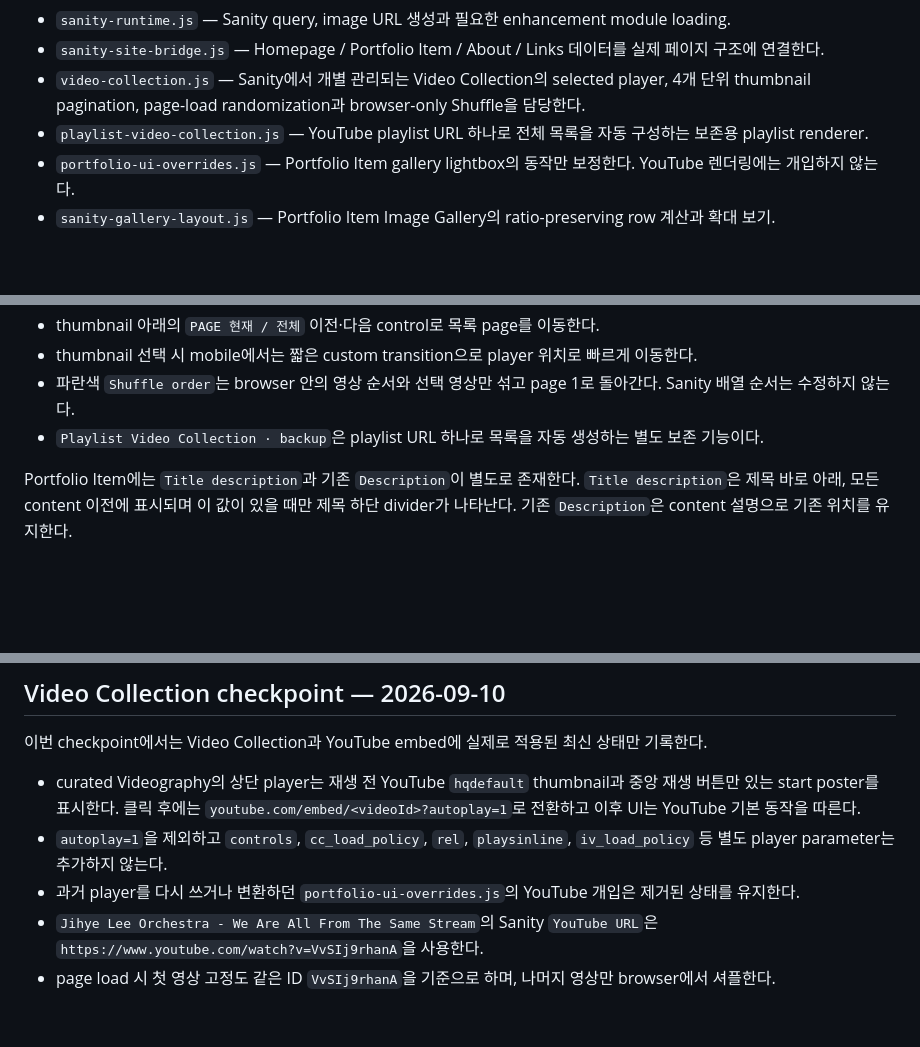
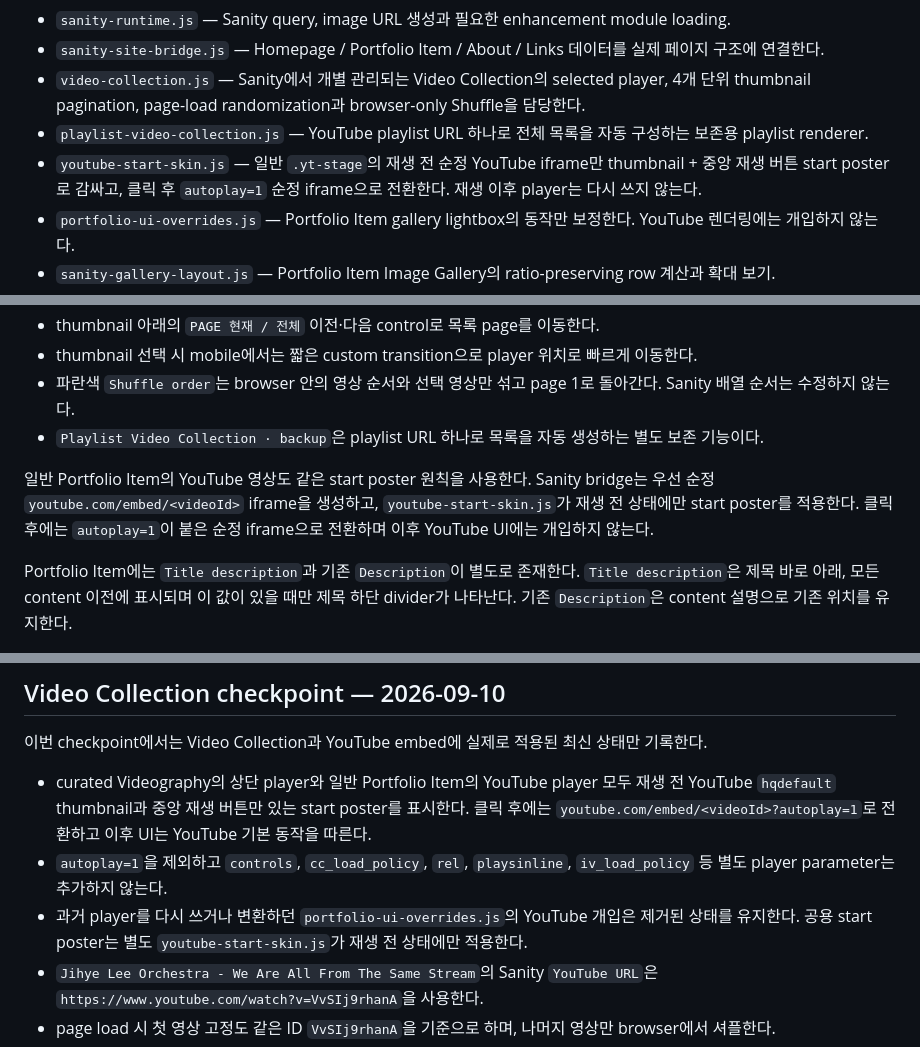
Before and after one commit to fromhoyeon/fromhoyeon.github.io, a Markdown page: README.md, 3 parts joined by grey strips. GitHub-like rendering; blank space fills up the shorter version.

Commit message:
Document global YouTube start skin

```diff
--- a/README.md
+++ b/README.md
@@ -60,6 +60,7 @@ YouTube player 배경이나 embedded media처럼 **사이트 테마와 무관하
 - `sanity-site-bridge.js` — Homepage / Portfolio Item / About / Links 데이터를 실제 페이지 구조에 연결한다.
 - `video-collection.js` — Sanity에서 개별 관리되는 Video Collection의 selected player, 4개 단위 thumbnail pagination, page-load randomization과 browser-only Shuffle을 담당한다.
 - `playlist-video-collection.js` — YouTube playlist URL 하나로 전체 목록을 자동 구성하는 보존용 playlist renderer.
+- `youtube-start-skin.js` — 일반 `.yt-stage`의 재생 전 순정 YouTube iframe만 thumbnail + 중앙 재생 버튼 start poster로 감싸고, 클릭 후 `autoplay=1` 순정 iframe으로 전환한다. 재생 이후 player는 다시 쓰지 않는다.
 - `portfolio-ui-overrides.js` — Portfolio Item gallery lightbox의 동작만 보정한다. YouTube 렌더링에는 개입하지 않는다.
 - `sanity-gallery-layout.js` — Portfolio Item Image Gallery의 ratio-preserving row 계산과 확대 보기.
 - `photo-gallery-core.js` — Selected Photography의 기본 row layout, lightbox와 keyboard/touch navigation.
@@ -96,6 +97,8 @@ Sanity의 published/enabled `portfolioPhoto` 전체 pool을 하나의 random dec
 - thumbnail 선택 시 mobile에서는 짧은 custom transition으로 player 위치로 빠르게 이동한다.
 - 파란색 `Shuffle order`는 browser 안의 영상 순서와 선택 영상만 섞고 page 1로 돌아간다. Sanity 배열 순서는 수정하지 않는다.
 - `Playlist Video Collection · backup`은 playlist URL 하나로 목록을 자동 생성하는 별도 보존 기능이다.
+
+일반 Portfolio Item의 YouTube 영상도 같은 start poster 원칙을 사용한다. Sanity bridge는 우선 순정 `youtube.com/embed/<videoId>` iframe을 생성하고, `youtube-start-skin.js`가 재생 전 상태에만 start poster를 적용한다. 클릭 후에는 `autoplay=1`이 붙은 순정 iframe으로 전환하며 이후 YouTube UI에는 개입하지 않는다.
 
 Portfolio Item에는 `Title description`과 기존 `Description`이 별도로 존재한다. `Title description`은 제목 바로 아래, 모든 content 이전에 표시되며 이 값이 있을 때만 제목 하단 divider가 나타난다. 기존 `Description`은 content 설명으로 기존 위치를 유지한다.
 
@@ -143,9 +146,9 @@ GitHub가 관리하는 것:
 
 이번 checkpoint에서는 Video Collection과 YouTube embed에 실제로 적용된 최신 상태만 기록한다.
 
-- curated Videography의 상단 player는 재생 전 YouTube `hqdefault` thumbnail과 중앙 재생 버튼만 있는 start poster를 표시한다. 클릭 후에는 `youtube.com/embed/<videoId>?autoplay=1`로 전환하고 이후 UI는 YouTube 기본 동작을 따른다.
+- curated Videography의 상단 player와 일반 Portfolio Item의 YouTube player 모두 재생 전 YouTube `hqdefault` thumbnail과 중앙 재생 버튼만 있는 start poster를 표시한다. 클릭 후에는 `youtube.com/embed/<videoId>?autoplay=1`로 전환하고 이후 UI는 YouTube 기본 동작을 따른다.
 - `autoplay=1`을 제외하고 `controls`, `cc_load_policy`, `rel`, `playsinline`, `iv_load_policy` 등 별도 player parameter는 추가하지 않는다.
-- 과거 player를 다시 쓰거나 변환하던 `portfolio-ui-overrides.js`의 YouTube 개입은 제거된 상태를 유지한다.
+- 과거 player를 다시 쓰거나 변환하던 `portfolio-ui-overrides.js`의 YouTube 개입은 제거된 상태를 유지한다. 공용 start poster는 별도 `youtube-start-skin.js`가 재생 전 상태에만 적용한다.
 - `Jihye Lee Orchestra - We Are All From The Same Stream`의 Sanity `YouTube URL`은 `https://www.youtube.com/watch?v=VvSIj9rhanA`을 사용한다.
 - page load 시 첫 영상 고정도 같은 ID `VvSIj9rhanA`을 기준으로 하며, 나머지 영상만 browser에서 셔플한다.
 - thumbnail grid는 video ID의 YouTube 표준 `hqdefault.jpg` URL 하나만 사용한다. cache-busting query, 대체 thumbnail 파일 순회, custom fallback은 두지 않으며 thumbnail 파일을 repository에 별도 저장하지 않는다.
```
